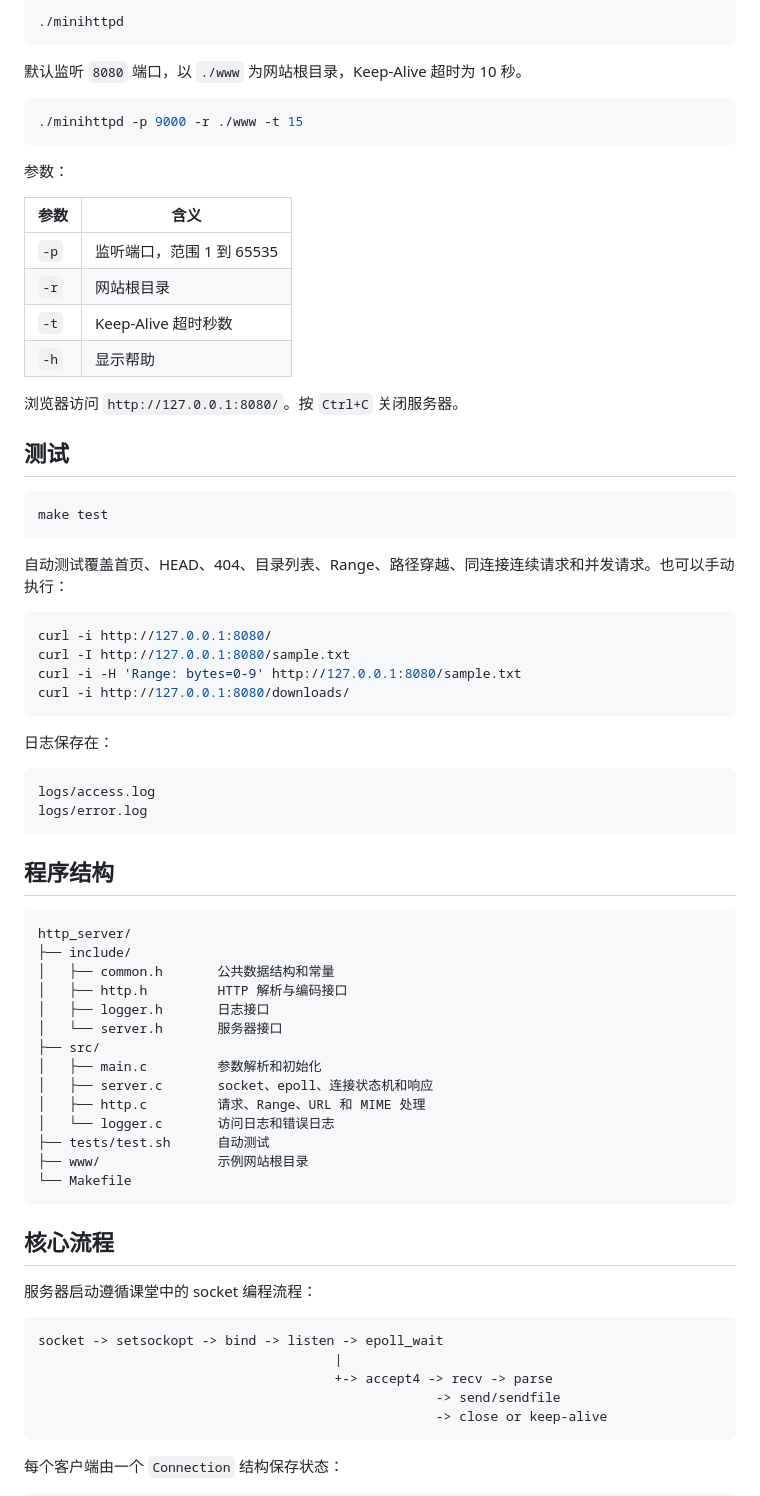
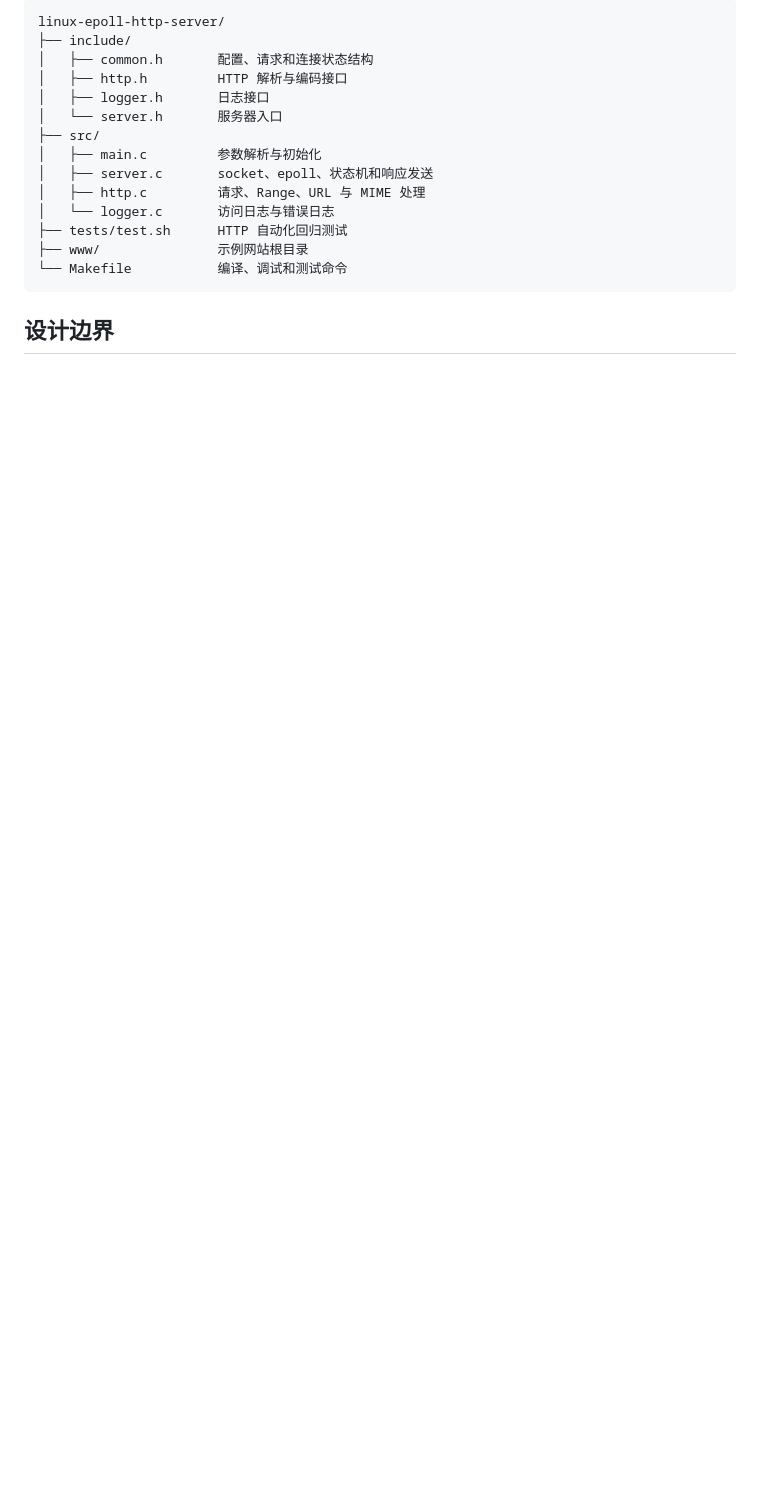
Before and after one commit to ost20233729/linux-epoll-http-server, a Markdown page: README.md, the part around one of its changes. Rendered like a GitHub page; blank space fills up the shorter version.

````diff
--- a/README.md
+++ b/README.md
@@ -43,77 +154,20 @@ make debug
 
-```bash
-./minihttpd
+```text
+linux-epoll-http-server/
+├── include/
+│   ├── common.h       配置、请求和连接状态结构
+│   ├── http.h         HTTP 解析与编码接口
+│   ├── logger.h       日志接口
+│   └── server.h       服务器入口
+├── src/
+│   ├── main.c         参数解析与初始化
+│   ├── server.c       socket、epoll、状态机和响应发送
+│   ├── http.c         请求、Range、URL 与 MIME 处理
+│   └── logger.c       访问日志与错误日志
+├── tests/test.sh      HTTP 自动化回归测试
+├── www/               示例网站根目录
+└── Makefile           编译、调试和测试命令
 ```
 
-默认监听 `8080` 端口，以 `./www` 为网站根目录，Keep-Alive 超时为 10 秒。
+## 设计边界
 
-```bash
-./minihttpd -p 9000 -r ./www -t 15
-```
-
-参数：
-
-| 参数 | 含义 |
-|---|---|
-| `-p` | 监听端口，范围 1 到 65535 |
-| `-r` | 网站根目录 |
-| `-t` | Keep-Alive 超时秒数 |
-| `-h` | 显示帮助 |
-
-浏览器访问 `http://127.0.0.1:8080/`。按 `Ctrl+C` 关闭服务器。
-
-## 测试
-
-```bash
-make test
-```
-
-自动测试覆盖首页、HEAD、404、目录列表、Range、路径穿越、同连接连续请求和并发请求。也可以手动执行：
-
-```bash
-curl -i http://127.0.0.1:8080/
-curl -I http://127.0.0.1:8080/sample.txt
-curl -i -H 'Range: bytes=0-9' http://127.0.0.1:8080/sample.txt
-curl -i http://127.0.0.1:8080/downloads/
-```
-
-日志保存在：
-
-```text
-logs/access.log
-logs/error.log
-```
-
-## 程序结构
-
-```text
-http_server/
-├── include/
-│   ├── common.h       公共数据结构和常量
-│   ├── http.h         HTTP 解析与编码接口
-│   ├── logger.h       日志接口
-│   └── server.h       服务器接口
-├── src/
-│   ├── main.c         参数解析和初始化
-│   ├── server.c       socket、epoll、连接状态机和响应
-│   ├── http.c         请求、Range、URL 和 MIME 处理
-│   └── logger.c       访问日志和错误日志
-├── tests/test.sh      自动测试
-├── www/               示例网站根目录
-└── Makefile
-```
-
-## 核心流程
-
-服务器启动遵循课堂中的 socket 编程流程：
-
-```text
-socket -> setsockopt -> bind -> listen -> epoll_wait
-                                      |
-                                      +-> accept4 -> recv -> parse
-                                                   -> send/sendfile
-                                                   -> close or keep-alive
-```
-
-每个客户端由一个 `Connection` 结构保存状态：
-
````
Also changed, not shown: other parts of README.md (+131 -43 lines).
